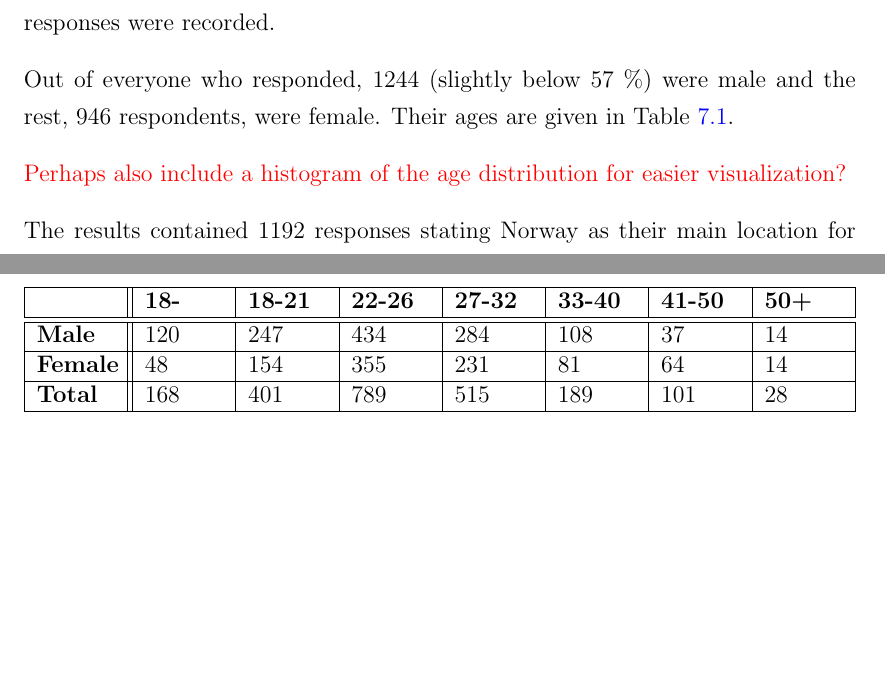
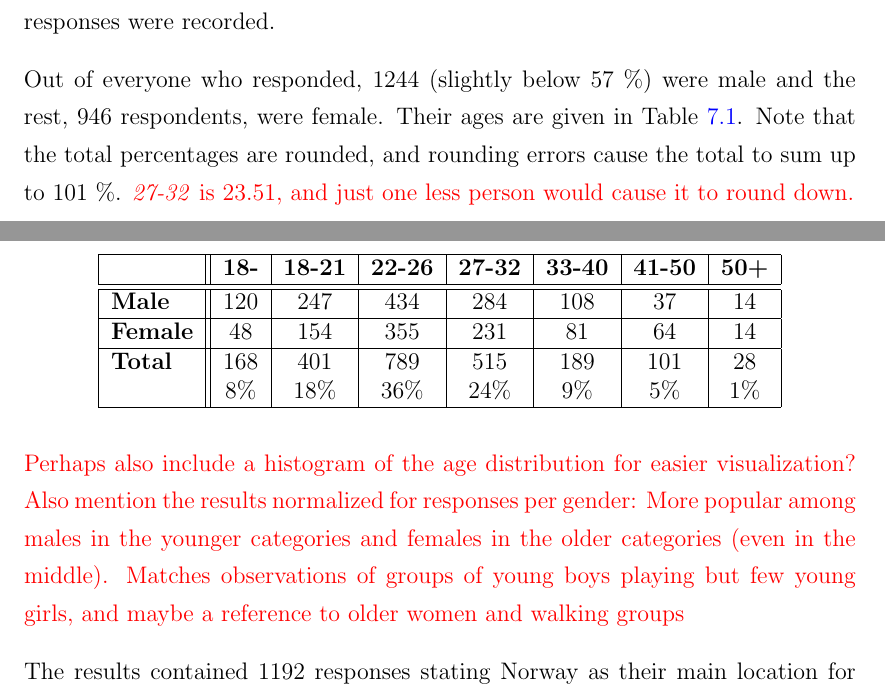
Before and after one commit to askjervold/msc-thesis, a LaTeX thesis (main.tex, which reads Chapters/3-player-study-intro.tex): two parts of pages 22 and 23 of 66, joined at a grey line, cut so that both start at the same text, the shorter picture padded with empty space. Compiled offline with pdfLaTeX.

Commit message:
Fix some tables and refs

```diff
--- a/Chapters/3-player-study-intro.tex
+++ b/Chapters/3-player-study-intro.tex
@@ -27,13 +27,13 @@ In early December, the respondents who had left contact information were contact
 
 The survey collected data on the demographics of its respondents, including the age, gender and the country in which most of their playing occurred. The recorded nation is assumed to be their country of residence in most cases. A total of 2190 responses were recorded.
 
-Out of everyone who responded, 1244 (slightly below 57 \%) were male and the rest, 946 respondents, were female. Their ages are given in Table \ref{tbl:survey-age-distribution}.
+Out of everyone who responded, 1244 (slightly below 57 \%) were male and the rest, 946 respondents, were female. Their ages are given in Table \ref{tbl:survey-age-distribution}. Note that the total percentages are rounded, and rounding errors cause the total to sum up to 101 \%. \todo{\emph{27-32} is 23.51, and just one less person would cause it to round down.}
 
 \begin{table}[h]
 	\centering
 	\caption{Age distribution of survey respondents}
 	\label{tbl:survey-age-distribution}
-	\begin{tabularx}{\textwidth}{|X||X|X|X|X|X|X|X|}
+	\begin{tabular}{|l||c|c|c|c|c|c|c|}
 		\hline
 		&\textbf{18-} & \textbf{18-21} & \textbf{22-26} & \textbf{27-32} & \textbf{33-40} & \textbf{41-50} & \textbf{50+}\\
 		\hline\hline
@@ -45,11 +45,12 @@ Out of everyone who responded, 1244 (slightly below 57 \%) were male and the res
 		\hline
 
 		\textbf{Total} & 168 & 401 & 789 & 515 & 189 & 101 & 28 \\
+						& 8\% & 18\% & 36\% & 24\% & 9\% & 5\% & 1\%\\
 		\hline
-	\end{tabularx}
+	\end{tabular}
 \end{table}
 
-\todo{Perhaps also include a histogram of the age distribution for easier visualization?}
+\todo{Perhaps also include a histogram of the age distribution for easier visualization? Also mention the results normalized for responses per gender: More popular among males in the younger categories and females in the older categories (even in the middle). Matches observations of groups of young boys playing but few young girls, and maybe a reference to older women and walking groups}
 
 The results contained 1192 responses stating Norway as their main location for playing. Because the survey was distributed in Norwegian Facebook groups, but not in local communities for other countries, Norway has been excluded from the following \todo{table/figure}, which shows the distribution of players per country for the remaining 998 respondents.
 
```
Also changed, not shown: Chapters/4-player-study-success-factors.tex (+3 -2 lines), Chapters/6-discussion.tex (+1 -1 lines).
